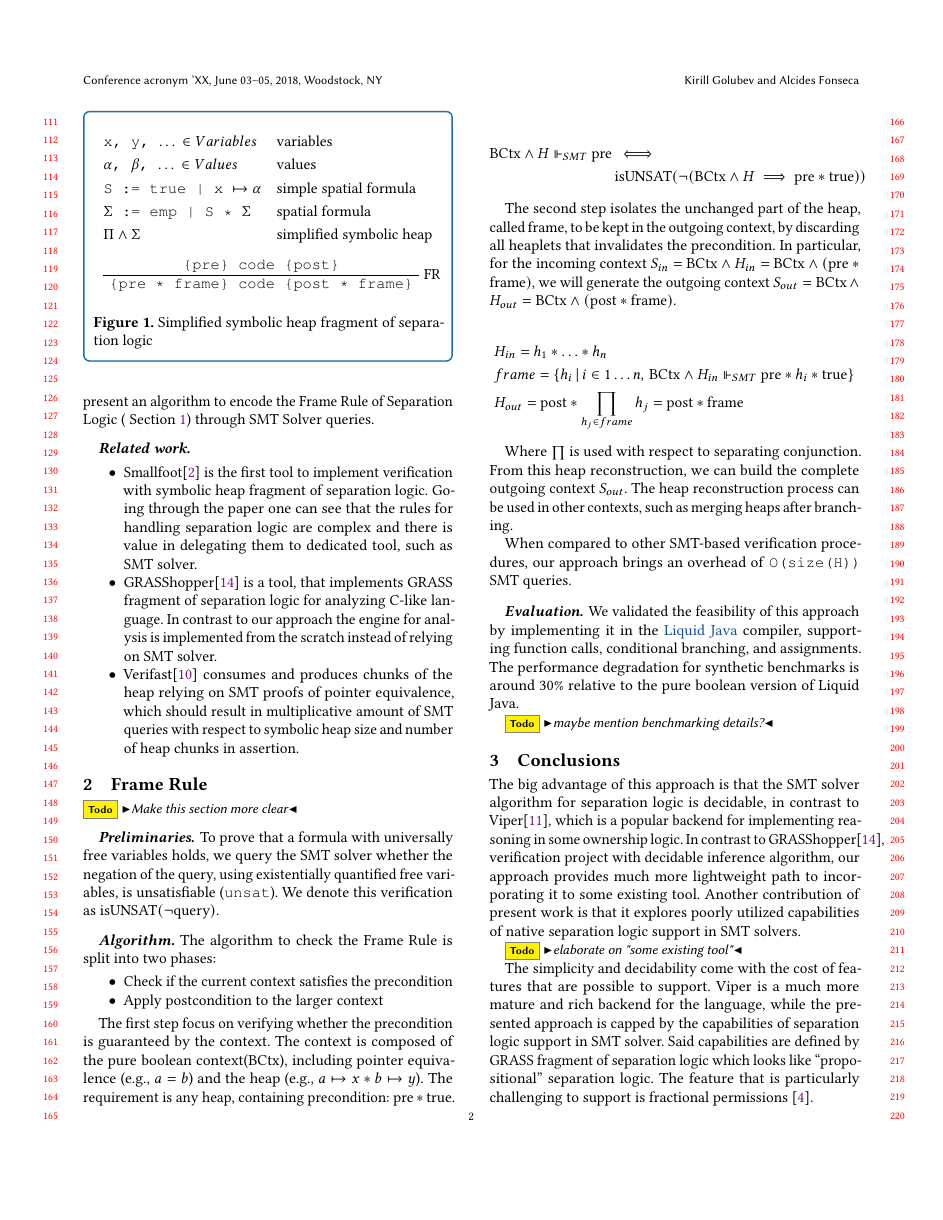
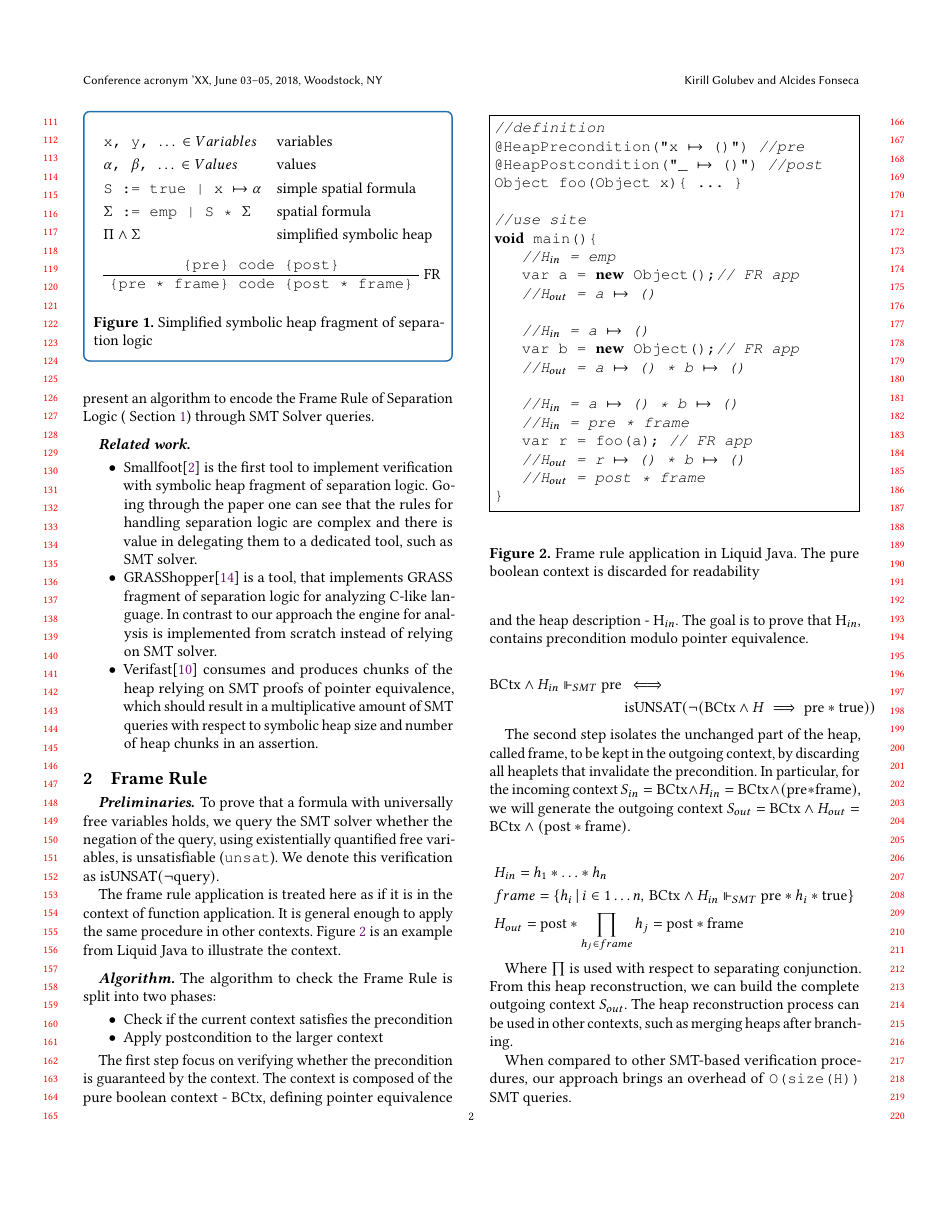
Before and after one commit to FrogOfJuly/LJ-paper, a LaTeX paper (main.tex): page 2 of 3. Compiled offline with pdfLaTeX.

Commit message:
final touches

```diff
--- a/main.tex
+++ b/main.tex
@@ -261,16 +261,45 @@ This simplified version significantly restricts the expressive power of Separati
 The goal of this work is to highlight the opportunity to shift some heavy lifting related to separation logic from a symbolic execution engine to an SMT solver. For this, we present an algorithm to encode the Frame Rule of Separation Logic (~\Cref{fig:framerule}) through SMT Solver queries.
 \paragraph{Related work}
 \begin{itemize}
-    \item Smallfoot\cite{DBLP:conf/fmco/BerdineCO05} is the first tool to implement verification with symbolic heap fragment of separation logic. Going through the paper one can see that the rules for handling separation logic are complex and there is value in delegating them to dedicated tool, such as SMT solver.
-    \item GRASShopper\cite{piskac2014grasshopper} is a tool, that implements GRASS fragment of separation logic for analyzing C-like language. In contrast to our approach the engine for analysis is implemented from the scratch instead of relying on SMT solver.
-    \item Verifast\cite{jacobs2011verifast} consumes and produces chunks of the heap relying on SMT proofs of pointer equivalence, which should result in multiplicative amount of SMT queries with respect to symbolic heap size and number of heap chunks in assertion.
+    \item Smallfoot\cite{DBLP:conf/fmco/BerdineCO05} is the first tool to implement verification with symbolic heap fragment of separation logic. Going through the paper one can see that the rules for handling separation logic are complex and there is value in delegating them to a dedicated tool, such as SMT solver.
+    \item GRASShopper\cite{piskac2014grasshopper} is a tool, that implements GRASS fragment of separation logic for analyzing C-like language. In contrast to our approach the engine for analysis is implemented from scratch instead of relying on SMT solver.
+    \item Verifast\cite{jacobs2011verifast} consumes and produces chunks of the heap relying on SMT proofs of pointer equivalence, which should result in a multiplicative amount of SMT queries with respect to symbolic heap size and number of heap chunks in an assertion.
 \end{itemize}
 
 \section{Frame Rule}
 
-\todo{Make this section more clear}
+\paragraph{Preliminaries} To prove that a formula with universally free variables holds, we query the SMT solver whether the negation of the query, using existentially quantified free variables, is unsatisfiable (\texttt{unsat}). We denote this verification as $\operatorname{isUNSAT}(\neg\mbox{query})$.
 
-\paragraph{Preliminaries} To prove that a formula with universally free variables holds, we query the SMT solver whether the negation of the query, using existentially quantified free variables, is unsatisfiable (\texttt{unsat}). We denote this verification as $\operatorname{isUNSAT}(\neg\mbox{query})$.
+The frame rule application is treated here as if it is in the context of function application. It is general enough to apply the same procedure in other contexts. \Cref{fig:FRAPP} is an example from Liquid Java to illustrate the context.
+\begin{figure}
+    \centering
+    \begin{lstlisting}[language=Java]
+//definition
+@HeapPrecondition("x $\mapsto$ ()")  //pre
+@HeapPostcondition("_ $\mapsto$ ()") //post
+Object foo(Object x){ ... }
+
+//use site
+void main(){
+    //H$_{in}$ = emp
+    var a = new Object();// FR app
+    //H$_{out}$ = a $\mapsto$ ()
+
+    //H$_{in}$ = a $\mapsto$ ()
+    var b = new Object();// FR app
+    //H$_{out}$ = a $\mapsto$ () * b $\mapsto$ ()
+
+    //H$_{in}$ = a $\mapsto$ () * b $\mapsto$ ()
+    //H$_{in}$ = pre * frame
+    var r = foo(a); // FR app
+    //H$_{out}$ = r $\mapsto$ () * b $\mapsto$ ()
+    //H$_{out}$ = post * frame
+}
+\end{lstlisting}
+    \caption{Frame rule application in Liquid Java. The pure boolean context is discarded for readability}
+    \label{fig:FRAPP}
+\end{figure}
+
 
 
 \paragraph{Algorithm} The algorithm to check the Frame Rule is split into two phases:
@@ -281,10 +310,14 @@ The goal of this work is to highlight the opportunity to shift some heavy liftin
 \end{itemize}
 
 
-The first step focus on verifying whether the precondition is guaranteed by the context. The context is composed of the pure boolean context($\mbox{BCtx}$), including pointer equivalence (e.g., $a=b$) and the heap (e.g., $a \mapsto x * b \mapsto y$). The requirement is any heap, containing precondition: $\text{pre} * \text{true}$.
+The first step focus on verifying whether the precondition is guaranteed by the context.
+The context is composed of the pure boolean context - $\mbox{BCtx}$,
+defining pointer equivalence and the heap description -
+$\mbox{H}_{in}$. The goal is to prove that
+$\mbox{H}_{in}$, contains precondition modulo pointer equivalence.
 
 \begin{align*}
-\mbox{BCtx} \wedge H \Vdash_{SMT} \mbox{pre} & \, \iff & \\ & \operatorname{isUNSAT}(\neg(\mbox{BCtx} \wedge H \implies \mbox{pre} \mathbin{*} \mbox{true} ))
+\mbox{BCtx} \wedge H_{in} \Vdash_{SMT} \mbox{pre} & \, \iff & \\ & \operatorname{isUNSAT}(\neg(\mbox{BCtx} \wedge H \implies \mbox{pre} \mathbin{*} \mbox{true} ))
 \end{align*}
 
 %\begin{lstlisting}[mathescape]
@@ -293,7 +326,7 @@ The first step focus on verifying whether the precondition is guaranteed by the
 %\end{lstlisting}
 
 
-The second step isolates the unchanged part of the heap, called $\mbox{frame}$, to be kept in the outgoing context, by discarding all heaplets that invalidates the precondition. In particular, for the incoming context $S_{in} = \mbox{BCtx} \wedge H_{in} = \mbox{BCtx} \wedge (\text{pre} * \text{frame})$, we will generate the outgoing context $S_{out} = \text{BCtx} \wedge H_{out} = \text{BCtx} \wedge (\text{post} * \text{frame})$.
+The second step isolates the unchanged part of the heap, called $\mbox{frame}$, to be kept in the outgoing context, by discarding all heaplets that invalidate the precondition. In particular, for the incoming context $S_{in} = \text{BCtx} \wedge H_{in} = \text{BCtx} \wedge (\text{pre} * \text{frame})$, we will generate the outgoing context $S_{out} = \text{BCtx} \wedge H_{out} = \text{BCtx} \wedge (\text{post} * \text{frame})$.
 
 \begin{align*}
 &H_{in} = h_1 \mathbin{*} \dots \mathbin{*} h_n\\
@@ -312,7 +345,7 @@ When compared to other SMT-based verification procedures, our approach brings an
 
 \section{Conclusions}
 
-The big advantage of this approach is that the SMT solver algorithm for separation logic is decidable, in contrast to Viper\cite{DBLP:conf/vmcai/0001SS16}, which is a popular backend for implementing reasoning in some ownership logic. In contrast to GRASShopper\cite{piskac2014grasshopper}, verification project with decidable inference algorithm, our approach provides much more lightweight path to incorporating it to some existing tool. Another contribution of present work is that it explores poorly utilized capabilities of native separation logic support in SMT solvers.
+The big advantage of this approach is that the SMT solver algorithm for separation logic is decidable, in contrast to Viper\cite{DBLP:conf/vmcai/0001SS16}, which is a popular backend for implementing reasoning in some ownership logic. In contrast to GRASShopper\cite{piskac2014grasshopper}, a verification project with a decidable inference algorithm, our approach provides a much more lightweight path to incorporating it into some existing tools. Another contribution of the present work is that it explores poorly utilized capabilities of native separation logic support in SMT solvers.
 
 \todo{elaborate on "some existing tool"}
 
```
Also changed, not shown: main.pdf, main.tex (8 more changed lines).
